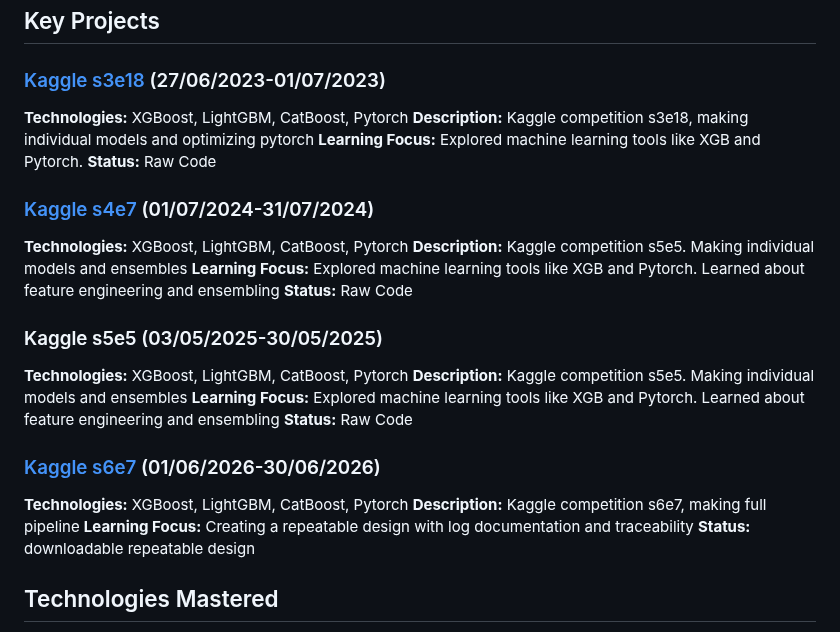
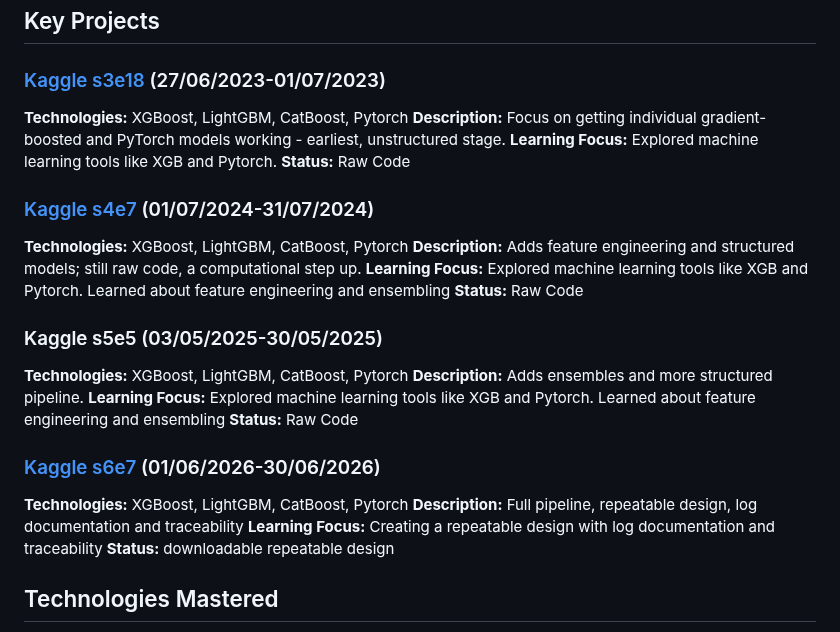
Before and after one commit to CJRockball/learning_journey, a Markdown page: 07_kaggle_competitions - Competitive ML (2021-2025)/README.md, the part around the change. Rendered like a GitHub page.

Commit message:
Revise README for Kaggle competitions phase details
Updated project descriptions and learning focuses for Kaggle competitions, emphasizing structured models and pipeline development.

```diff
--- a/07_kaggle_competitions - Competitive ML (2021-2025)/README.md
+++ b/07_kaggle_competitions - Competitive ML (2021-2025)/README.md
@@ -12,25 +12,25 @@ I started doing Kaggle playground competitions in May 2024 to work with fresh da
 
 ### [Kaggle s3e18](https://github.com/CJRockball/learning_journey/tree/main/02_foundations%20-%20Python%2C%20Stats%2C%20Early%20ML%20(2020-2021)/Tensorflow/Kaggle%203_18%20Multi-Label%20Classification) (27/06/2023-01/07/2023)
 **Technologies:** XGBoost, LightGBM, CatBoost, Pytorch
-**Description:** Kaggle competition s3e18, making individual models and optimizing pytorch
+**Description:**  Focus on getting individual gradient-boosted and PyTorch models working - earliest, unstructured stage.
 **Learning Focus:** Explored machine learning tools like XGB and Pytorch.
 **Status:** Raw Code
 
 ### [Kaggle s4e7](https://github.com/CJRockball/learning_journey/tree/main/05_advanced_computing%20-%20GPU%2C%20Big%20Data%2C%20Performance%20(2022-2024)/s4e7_Insurance) (01/07/2024-31/07/2024)
 **Technologies:** XGBoost, LightGBM, CatBoost, Pytorch
-**Description:** Kaggle competition s5e5. Making individual models and ensembles
+**Description:** Adds feature engineering and structured models; still raw code, a computational step up.
 **Learning Focus:** Explored machine learning tools like XGB and Pytorch. Learned about feature engineering and ensembling
 **Status:** Raw Code
 
 ### Kaggle s5e5 (03/05/2025-30/05/2025)
 **Technologies:** XGBoost, LightGBM, CatBoost, Pytorch
-**Description:** Kaggle competition s5e5. Making individual models and ensembles
+**Description:** Adds ensembles and more structured pipeline.
 **Learning Focus:** Explored machine learning tools like XGB and Pytorch. Learned about feature engineering and ensembling
 **Status:** Raw Code
 
 ### [Kaggle s6e7](https://github.com/CJRockball/s6e7_student_health/tree/main) (01/06/2026-30/06/2026)
 **Technologies:** XGBoost, LightGBM, CatBoost, Pytorch
-**Description:** Kaggle competition s6e7, making full pipeline
+**Description:** Full pipeline, repeatable design, log documentation and traceability
 **Learning Focus:** Creating a repeatable design with log documentation and traceability
 **Status:** downloadable repeatable design
 
```
